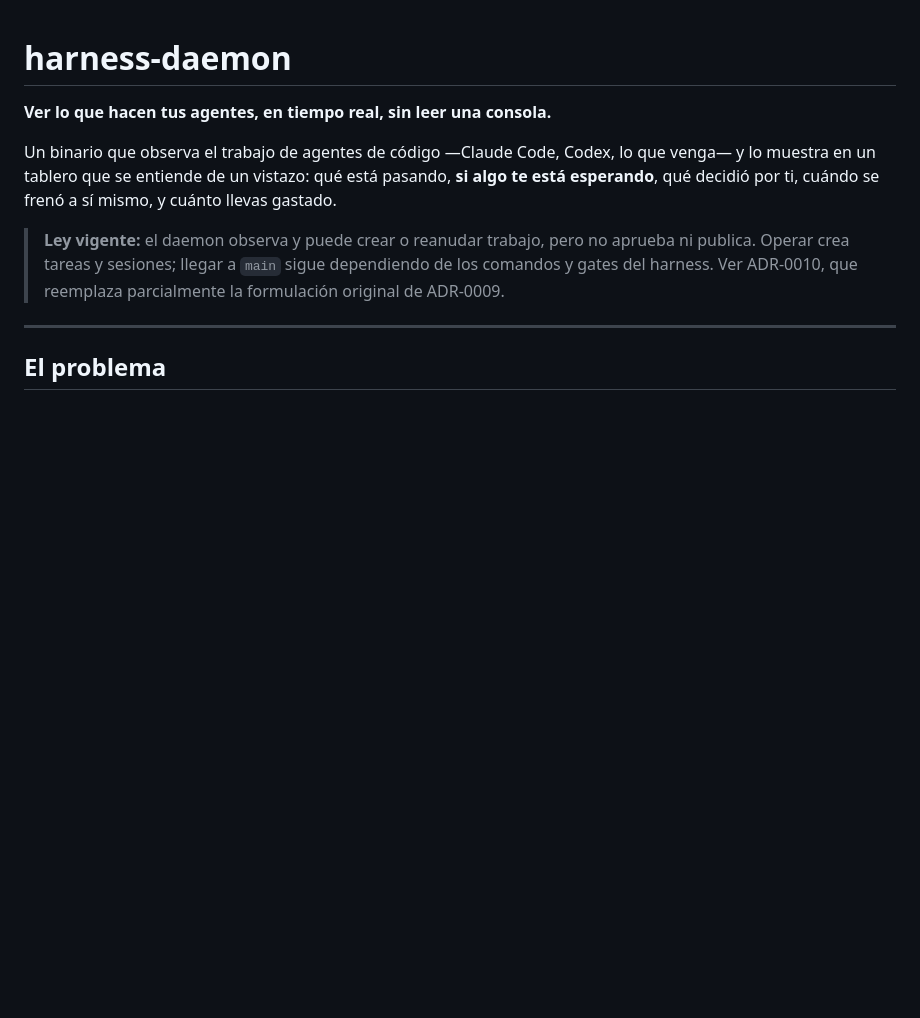
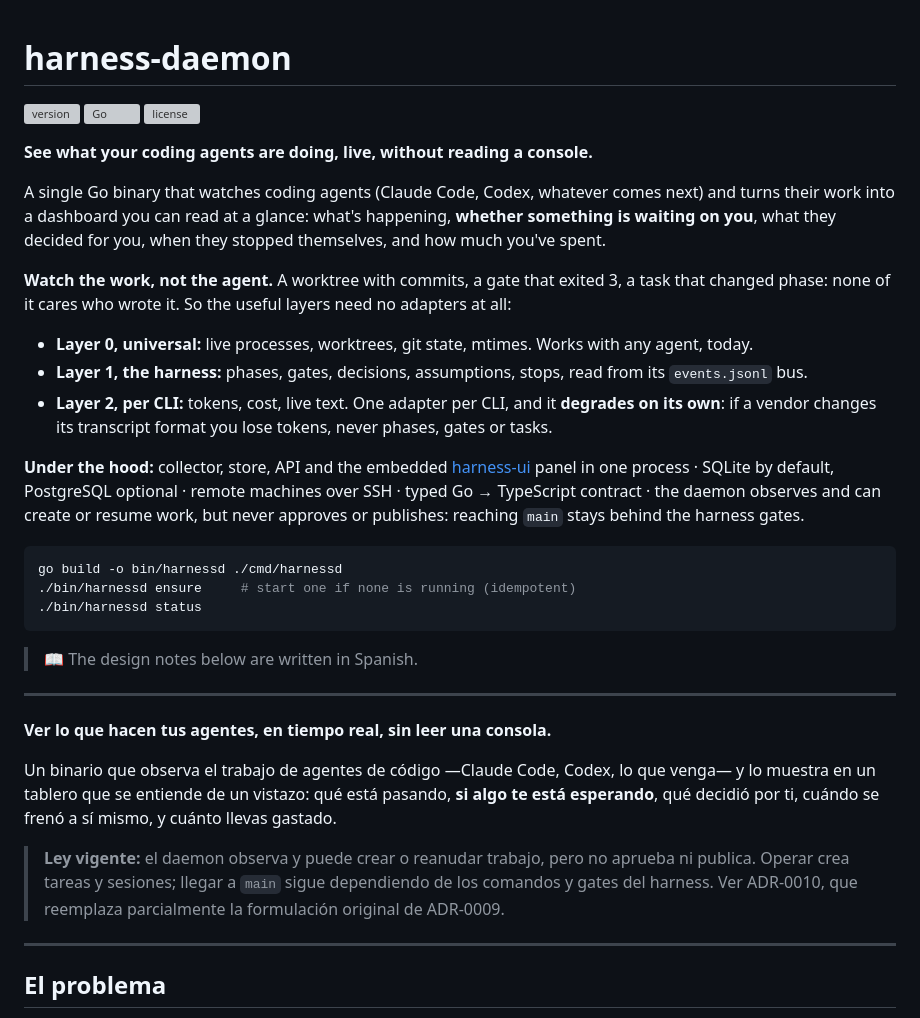
Before and after one commit to andresgarcia29/harness-daemon, a Markdown page: README.md, the part around the change. GitHub-like rendering; blank space fills up the shorter version; grey boxes are pictures that could not be loaded.

Commit message:
docs: portada en inglés — qué es, las tres capas y quickstart
Co-Authored-By: Claude Opus 5.5 <noreply@anthropic.com>

````diff
--- a/README.md
+++ b/README.md
@@ -1,4 +1,37 @@
 # harness-daemon
+
+[![version](https://img.shields.io/github/v/tag/andresgarcia29/harness-daemon?label=version)](https://github.com/andresgarcia29/harness-daemon/tags)
+[![Go](https://img.shields.io/github/go-mod/go-version/andresgarcia29/harness-daemon)](go.mod)
+[![license](https://img.shields.io/github/license/andresgarcia29/harness-daemon)](LICENSE)
+
+**See what your coding agents are doing, live, without reading a console.**
+
+A single Go binary that watches coding agents (Claude Code, Codex, whatever comes next) and turns their work into
+a dashboard you can read at a glance: what's happening, **whether something is waiting on you**, what they decided
+for you, when they stopped themselves, and how much you've spent.
+
+**Watch the work, not the agent.** A worktree with commits, a gate that exited 3, a task that changed phase: none
+of it cares who wrote it. So the useful layers need no adapters at all:
+
+- **Layer 0, universal:** live processes, worktrees, git state, mtimes. Works with any agent, today.
+- **Layer 1, the harness:** phases, gates, decisions, assumptions, stops, read from its `events.jsonl` bus.
+- **Layer 2, per CLI:** tokens, cost, live text. One adapter per CLI, and it **degrades on its own**: if a vendor
+  changes its transcript format you lose tokens, never phases, gates or tasks.
+
+**Under the hood:** collector, store, API and the embedded [harness-ui](https://github.com/andresgarcia29/harness-ui)
+panel in one process · SQLite by default, PostgreSQL optional · remote machines over SSH · typed Go → TypeScript
+contract · the daemon observes and can create or resume work, but never approves or publishes: reaching `main`
+stays behind the harness gates.
+
+```bash
+go build -o bin/harnessd ./cmd/harnessd
+./bin/harnessd ensure     # start one if none is running (idempotent)
+./bin/harnessd status
+```
+
+> 📖 The design notes below are written in Spanish.
+
+---
 
 **Ver lo que hacen tus agentes, en tiempo real, sin leer una consola.**
 
````
